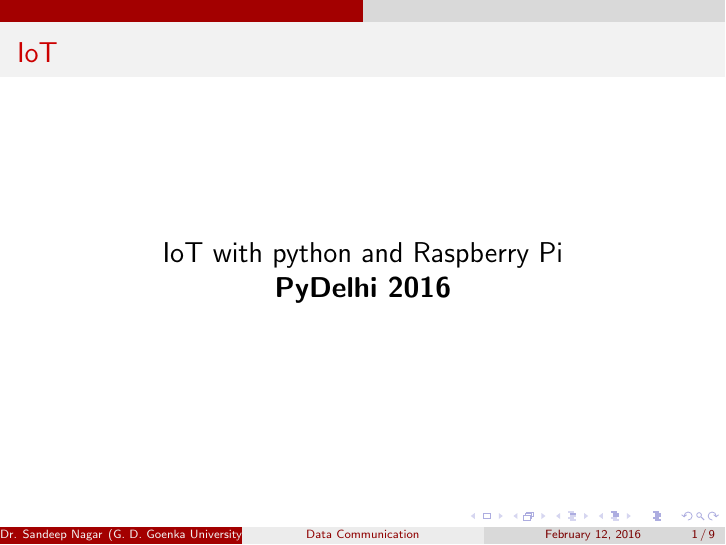
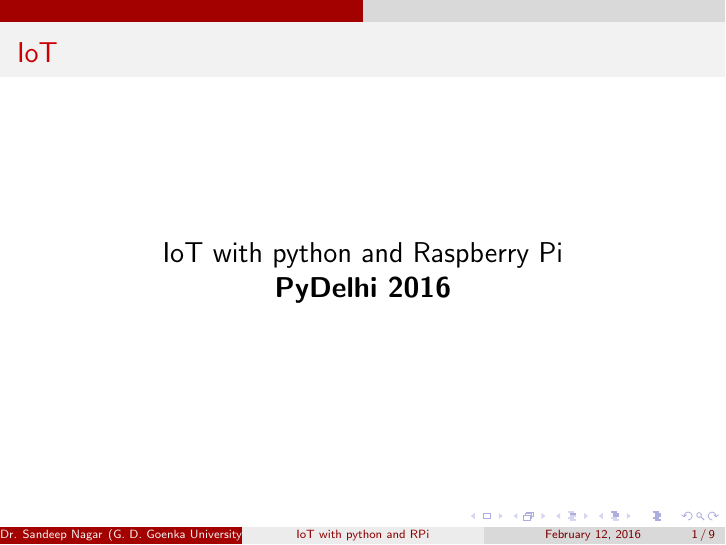
Before and after one commit to yoddha24/IoT-Rpi_Python, LaTeX slides (IoTpython-main.tex): page 1 of 9. Compiled offline with pdfLaTeX.

Commit message:
Minor changes
Minor changes

```diff
--- a/IoTpython-main.tex
+++ b/IoTpython-main.tex
@@ -55,7 +55,7 @@
 
 
 
-\title{Data Communication}
+\title{IoT with python and RPi}
 \author{Dr. Sandeep Nagar}
 \institute{G. D. Goenka University}
 \date{\today}
```
Also changed, not shown: IoTpython-main.pdf, 2 other files.
